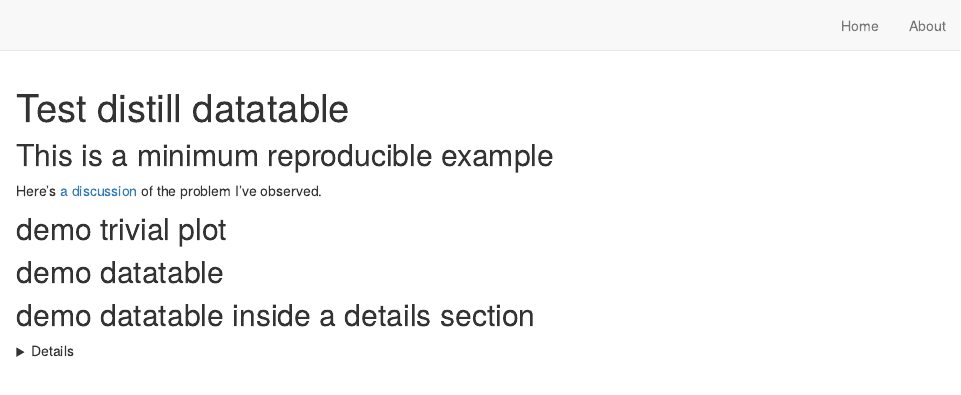
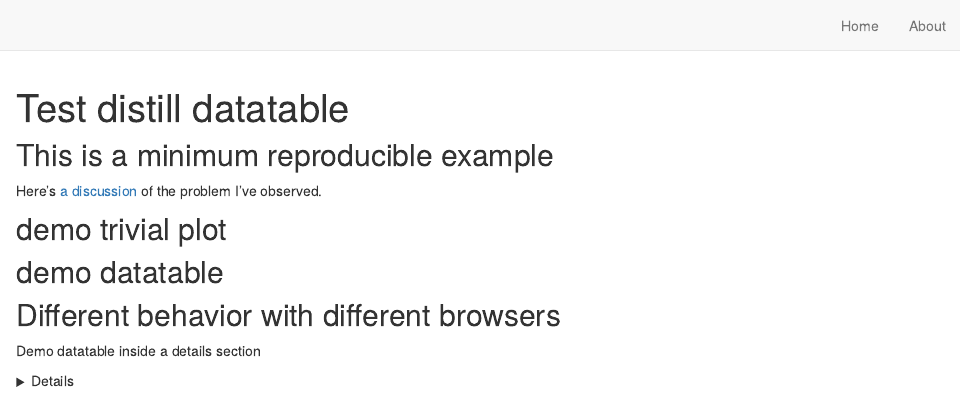
Before and after one commit to smithjd/distill-datatable, an R Markdown document (index.Rmd): the page in a window 1100 px wide, from its top. Rendered offline with R 4.5, knitr and Pandoc, with nearby package versions; the code chunks are not run, so their results and figures are left out; drawn as R Markdown's standard HTML page in place of the format the file asks for.

````diff
--- a/index.Rmd
+++ b/index.Rmd
@@ -32,7 +32,9 @@
   datatable()
 ```
 
-## demo datatable inside a details section
+## Different behavior with different browsers
+
+Demo datatable inside a details section
 
 <details>
 
````
Also changed, not shown: index.Rmd (1 more changed lines).
